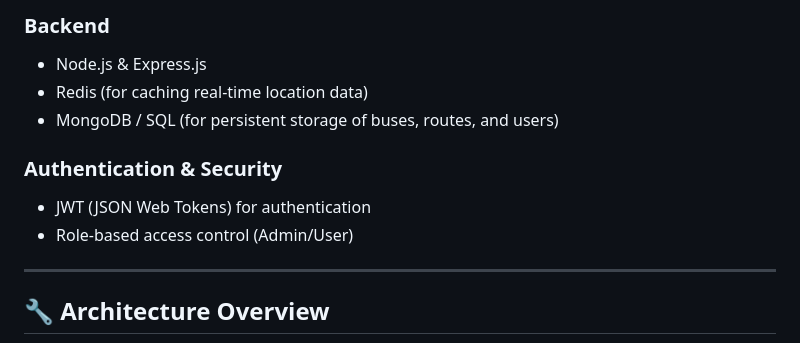
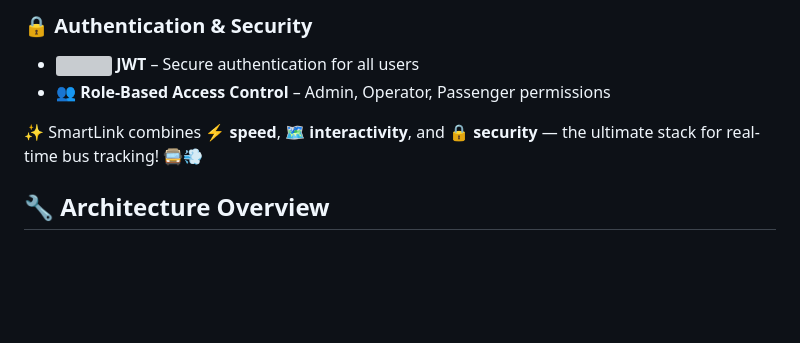
Before and after one commit to boobachad/Smart-Link, a Markdown page: README.md, the part around one of its changes. GitHub-like rendering; blank space fills up the shorter version; grey boxes are pictures that could not be loaded.

```diff
--- a/README.md
+++ b/README.md
@@ -35,14 +66,10 @@ A full-stack web application that enables **real-time tracking of buses**, provi
 
-### **Backend**
-- Node.js & Express.js
-- Redis (for caching real-time location data)
-- MongoDB / SQL (for persistent storage of buses, routes, and users)
+### 🔒 **Authentication & Security**
+- <img src="https://jwt.io/img/pic_logo.svg" width="25"/> **JWT** – Secure authentication for all users
+- 👥 **Role-Based Access Control** – Admin, Operator, Passenger permissions
 
-### **Authentication & Security**
-- JWT (JSON Web Tokens) for authentication
-- Role-based access control (Admin/User)
+✨ SmartLink combines **⚡ speed**, **🗺️ interactivity**, and **🔒 security** — the ultimate stack for real-time bus tracking! 🚍💨
 
----
 
 ## 🔧 Architecture Overview
 
```
Also changed, not shown: other parts of README.md (+54 -23 lines).
